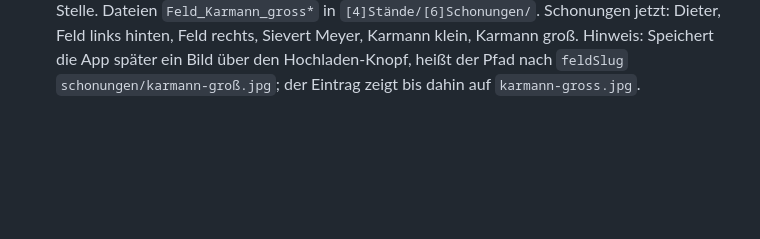
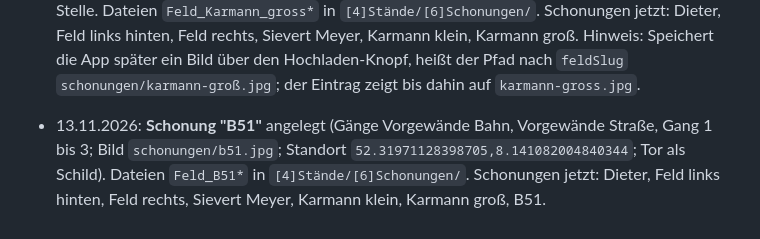
Before and after one commit to tillmue/droste-verkauf, a Markdown page: CLAUDE.md, the part around the change. GitHub-like rendering; blank space fills up the shorter version.

Commit message:
Doku: Schonung B51

```diff
--- a/CLAUDE.md
+++ b/CLAUDE.md
@@ -309,3 +309,5 @@ Prüfmethode: statisch (alle `data-pl` haben Handler, ESLint no-undef ohne Funde
 - 13.11.2026: **Schonung "Karmann klein"** angelegt (Gänge Vorgewände, Vorgewände Straße, Vorgewände Wald, Gang 1; Bild `schonungen/karmann-klein.jpg`; Standort `52.33081697205106,8.136740446395496`; Tor als Schild). Dateien `Feld_Karmann_klein*` in `[4]Stände/[6]Schonungen/`. Schonungen jetzt: Dieter, Feld links hinten, Feld rechts, Sievert Meyer, Karmann klein.
 
 - 13.11.2026: **Schonung "Karmann groß"** angelegt (Gänge Vorgewände Wald, Vorgewände Hecke, Gang 1 bis 11; Bild `schonungen/karmann-gross.jpg`; Standort `52.330710069360336,8.13951378809076`; Tor als Schild). Zahlen 1, 3 bis 10 auf einer senkrechten Linie, jeweils auf der gemessenen Wegmitte (9 und 10 auseinandergerückt), 2 und 11 an eigener Stelle. Dateien `Feld_Karmann_gross*` in `[4]Stände/[6]Schonungen/`. Schonungen jetzt: Dieter, Feld links hinten, Feld rechts, Sievert Meyer, Karmann klein, Karmann groß. Hinweis: Speichert die App später ein Bild über den Hochladen-Knopf, heißt der Pfad nach `feldSlug` `schonungen/karmann-groß.jpg`; der Eintrag zeigt bis dahin auf `karmann-gross.jpg`.
+
+- 13.11.2026: **Schonung "B51"** angelegt (Gänge Vorgewände Bahn, Vorgewände Straße, Gang 1 bis 3; Bild `schonungen/b51.jpg`; Standort `52.31971128398705,8.141082004840344`; Tor als Schild). Dateien `Feld_B51*` in `[4]Stände/[6]Schonungen/`. Schonungen jetzt: Dieter, Feld links hinten, Feld rechts, Sievert Meyer, Karmann klein, Karmann groß, B51.
```
